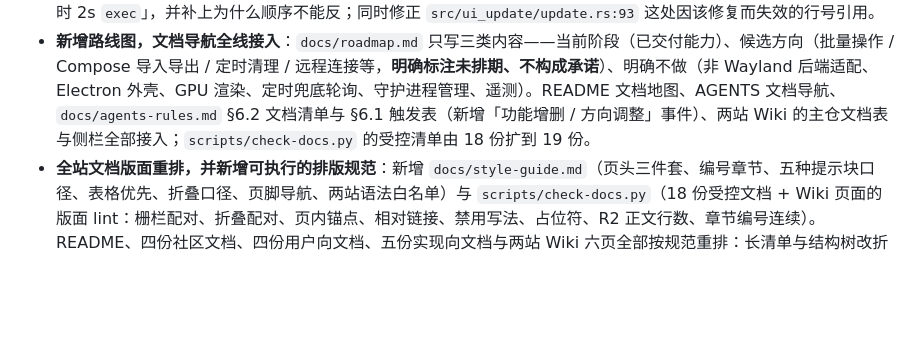
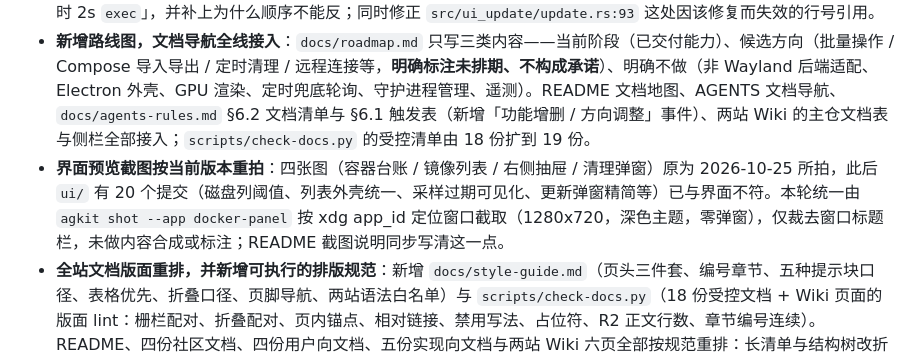
Before and after one commit to pengtang1024/docker-panel, a Markdown page: CHANGELOG.md, the part around the change. GitHub-like rendering; blank space fills up the shorter version.

```diff
--- a/CHANGELOG.md
+++ b/CHANGELOG.md
@@ -22,6 +22,7 @@
 - **修正文档与实现不一致的三处**：`src/log_status.rs` 实际定义 **4 条**日志状态文案（重连中 / 已恢复 / 已停止 / 洪峰抽样），README、`docs/architecture.md`、`docs/arch/threading.md` 均写「3 条」，四态表还漏了「洪峰抽样」行；`src/config.rs` 文件头注释写「7 个固定字段」，实际 `AppConfig` 为 **15 个**；`THIRD-PARTY-NOTICES.md` 的复核落款停在 0.6.0，已改为随 `Cargo.lock` 复核。
 - **文档补「第一次贡献」端到端流程，并把自动重启机制同步到新实现**：`CONTRIBUTING.md` 新增从 fork、切分支、过四项门禁到发起 PR 的完整命令序列，附新手最常卡住的五处（PR 目标选 `develop`、不要从 `master` 切分支、提交信息格式、文档同步义务、分支落后如何处理）与 Gitee 侧的差异说明。`docs/configuration.md` 与 `docs/arch/threading.md` 原先把自动重启写成「3s 后启动新二进制并退出」，与修复后的实现不符（`5c63c0e` 起）——现在改为「3s 倒计时仅退出事件循环，再由 `main` 退出流程先 `release_then` 释放单实例锁、后经 launcher 延时 2s `exec`」，并补上为什么顺序不能反；同时修正 `src/ui_update/update.rs:93` 这处因该修复而失效的行号引用。
 - **新增路线图，文档导航全线接入**：`docs/roadmap.md` 只写三类内容——当前阶段（已交付能力）、候选方向（批量操作 / Compose 导入导出 / 定时清理 / 远程连接等，**明确标注未排期、不构成承诺**）、明确不做（非 Wayland 后端适配、Electron 外壳、GPU 渲染、定时兜底轮询、守护进程管理、遥测）。README 文档地图、AGENTS 文档导航、`docs/agents-rules.md` §6.2 文档清单与 §6.1 触发表（新增「功能增删 / 方向调整」事件）、两站 Wiki 的主仓文档表与侧栏全部接入；`scripts/check-docs.py` 的受控清单由 18 份扩到 19 份。
+- **界面预览截图按当前版本重拍**：四张图（容器台账 / 镜像列表 / 右侧抽屉 / 清理弹窗）原为 2026-10-25 所拍，此后 `ui/` 有 20 个提交（磁盘列阈值、列表外壳统一、采样过期可见化、更新弹窗精简等）已与界面不符。本轮统一由 `agkit shot --app docker-panel` 按 xdg app_id 定位窗口截取（1280x720，深色主题，零弹窗），仅裁去窗口标题栏，未做内容合成或标注；README 截图说明同步写清这一点。
 - **全站文档版面重排，并新增可执行的排版规范**：新增 `docs/style-guide.md`（页头三件套、编号章节、五种提示块口径、表格优先、折叠口径、页脚导航、两站语法白名单）与 `scripts/check-docs.py`（18 份受控文档 + Wiki 页面的版面 lint：栅栏配对、折叠配对、页内锚点、相对链接、禁用写法、占位符、R2 正文行数、章节编号连续）。README、四份社区文档、四份用户向文档、五份实现向文档与两站 Wiki 六页全部按规范重排：长清单与结构树改折叠、并列信息改表格、关键约束用提示块前置、每节结论先行、页脚补三栏导航。技术事实（命令、路径、行号、报错原文、常量、版本号）逐条回查源码与 HEAD，未作改动。
 
 ## [0.7.14] - 2026-11-15
```
Also changed, not shown: README.md (+1 -1 lines), assets/screenshots/cleanup.png, assets/screenshots/drawer.png, assets/screenshots/images.png, assets/screenshots/ledger-expanded.png.
